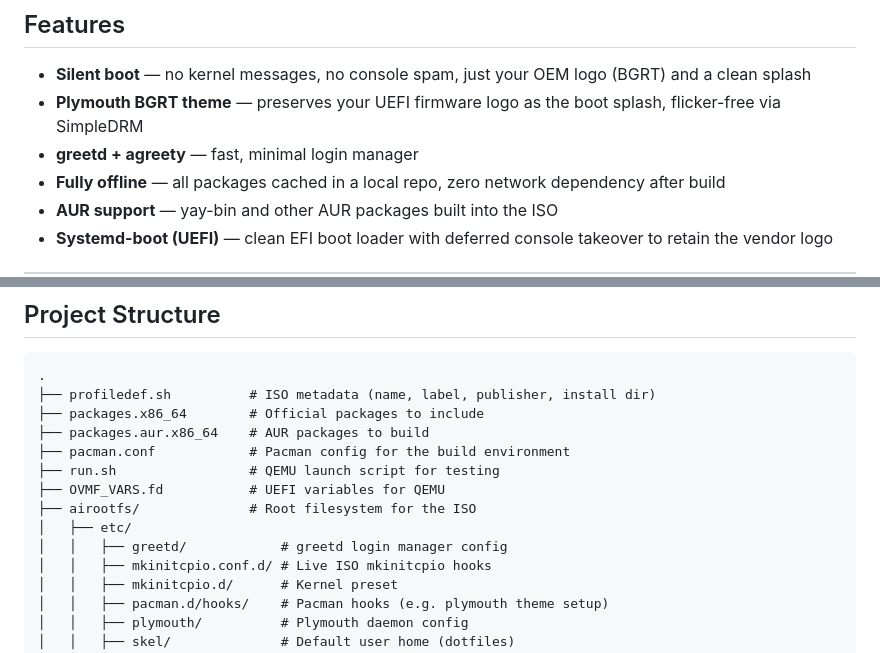
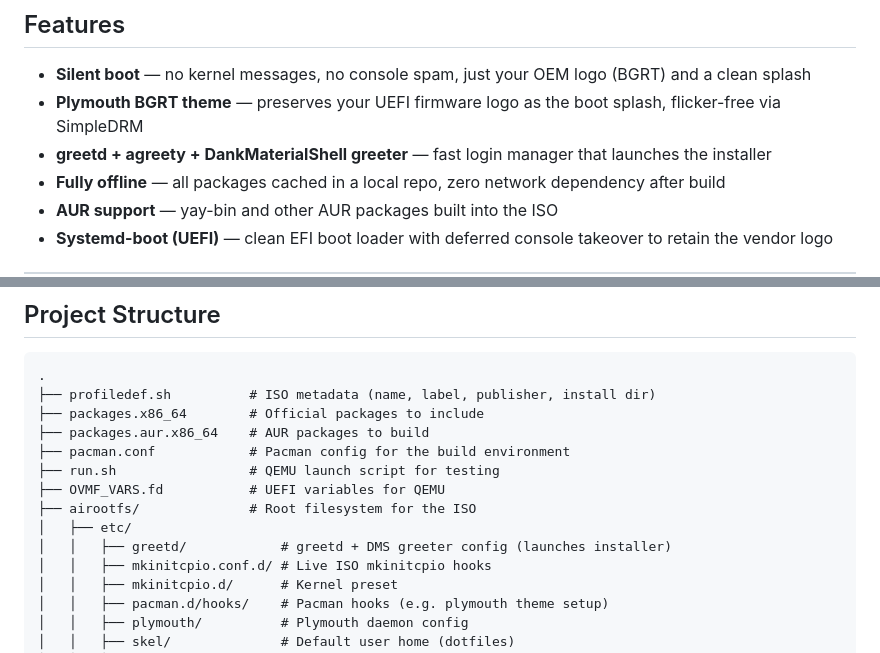
Before and after one commit to aelum-dev/live-iso, a Markdown page: README.md, 2 parts joined by grey strips. GitHub-like rendering.

Commit message:
docs: clarify greetd launches installer via DMS greeter

```diff
--- a/README.md
+++ b/README.md
@@ -8,7 +8,7 @@ A custom Arch Linux live ISO with a focus on aesthetics: seamless silent boot wi
 
 - **Silent boot** — no kernel messages, no console spam, just your OEM logo (BGRT) and a clean splash
 - **Plymouth BGRT theme** — preserves your UEFI firmware logo as the boot splash, flicker-free via SimpleDRM
-- **greetd + agreety** — fast, minimal login manager
+- **greetd + agreety + DankMaterialShell greeter** — fast login manager that launches the installer
 - **Fully offline** — all packages cached in a local repo, zero network dependency after build
 - **AUR support** — yay-bin and other AUR packages built into the ISO
 - **Systemd-boot (UEFI)** — clean EFI boot loader with deferred console takeover to retain the vendor logo
@@ -27,7 +27,7 @@ A custom Arch Linux live ISO with a focus on aesthetics: seamless silent boot wi
 ├── OVMF_VARS.fd           # UEFI variables for QEMU
 ├── airootfs/              # Root filesystem for the ISO
 │   ├── etc/
-│   │   ├── greetd/            # greetd login manager config
+│   │   ├── greetd/            # greetd + DMS greeter config (launches installer)
 │   │   ├── mkinitcpio.conf.d/ # Live ISO mkinitcpio hooks
 │   │   ├── mkinitcpio.d/      # Kernel preset
 │   │   ├── pacman.d/hooks/    # Pacman hooks (e.g. plymouth theme setup)
```
